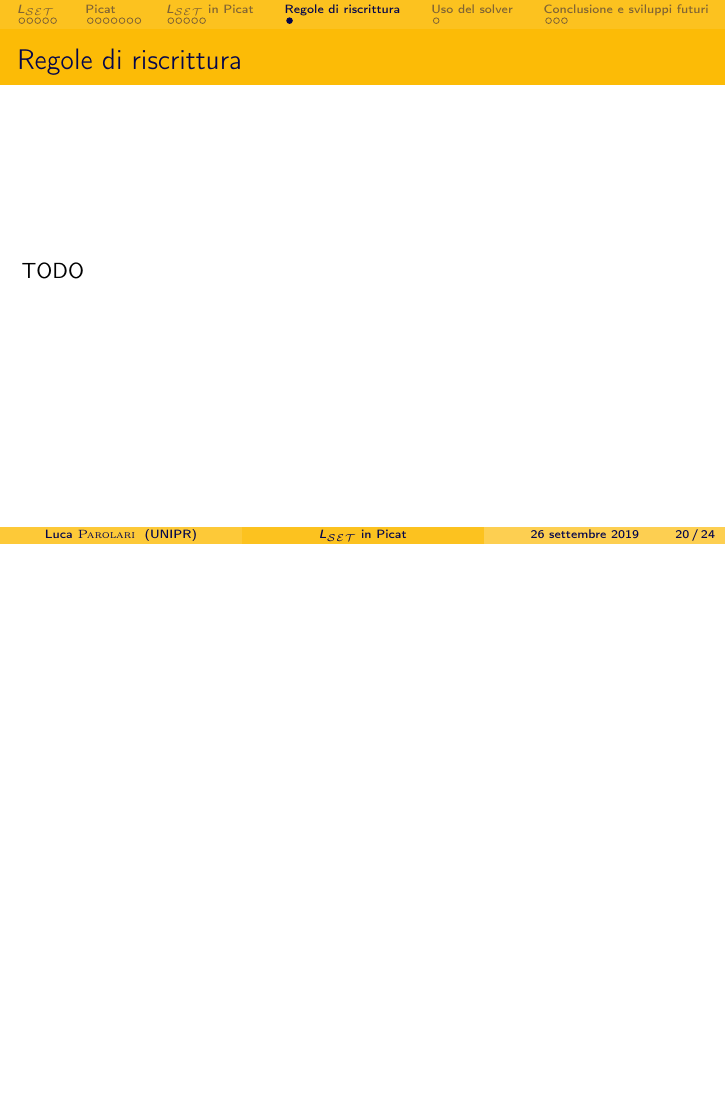
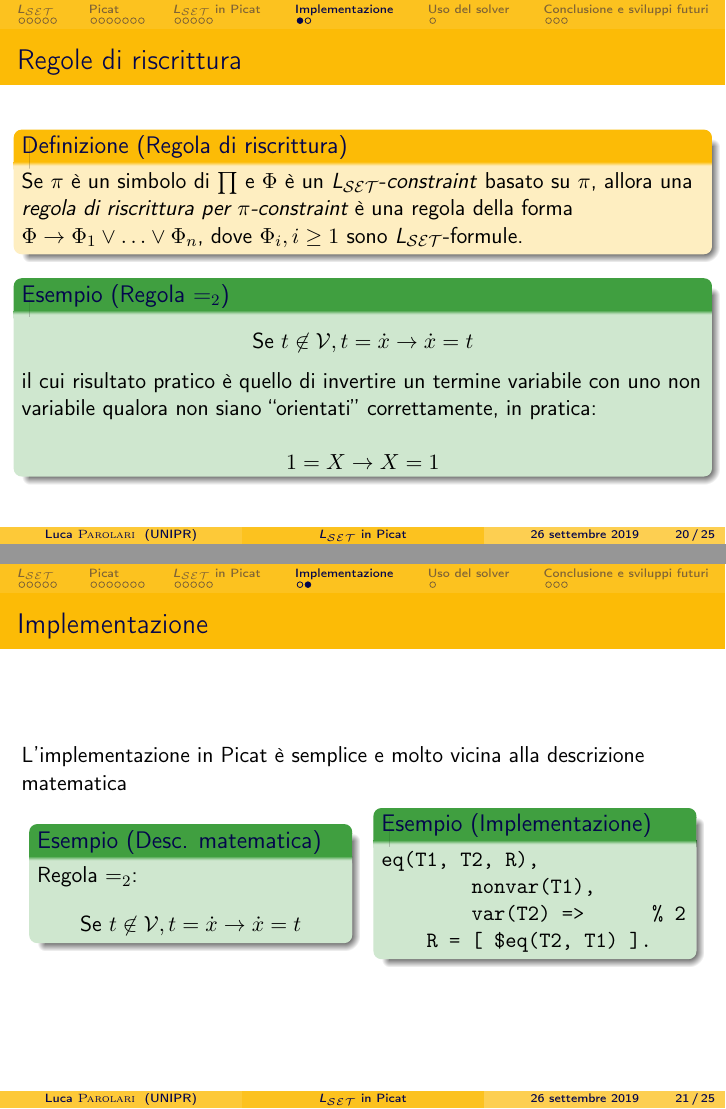
Before and after one commit to lparolari/bachelor-thesis-presentation, LaTeX slides (presentation.tex): page 20 of 24 before the commit and pages 20 and 21 of 25 after it, the two joined at a grey line, the shorter picture padded with empty space. Compiled offline with pdfLaTeX.

Commit message:
Add implementation details section

```diff
--- a/presentation.tex
+++ b/presentation.tex
@@ -550,12 +550,47 @@ rule(union(S1, S2, S3), R) => union(S1, S2, S3, R).
 \end{frame}
 
 %------------------------------------------------
-\section{Regole di riscrittura}
+\section{Implementazione}
 %------------------------------------------------
 
 \begin{frame}
-	\frametitle{Regole di riscrittura}
-	TODO
+  \frametitle{Regole di riscrittura}
+  \begin{block}{Definizione (Regola di riscrittura)}
+    Se $\pi$ è un simbolo di $\prod$ e $\Phi$ è un \lset{}-\textit{constraint} basato su $\pi$, allora una \emph{regola di riscrittura per $\pi$-constraint} è una regola della forma $\Phi \to \Phi_1 \lor \ldots \lor \Phi_n$, dove $\Phi_i, i \geq 1$ sono \lset{}-formule.
+  \end{block}
+  \begin{exampleblock}{Esempio (Regola $=_2$)}
+  	\[ \text{Se }t \not\in \calV, t = \dotx \to \dotx = t \]
+
+  	il cui risultato pratico è quello di invertire un termine variabile con uno non variabile qualora non siano ``orientati'' correttamente, in pratica:
+
+    \[ 1 = X \to X = 1 \]
+  \end{exampleblock}
+\end{frame}
+
+%------------------------------------------------
+
+\begin{frame}[fragile]
+  \frametitle{Implementazione}
+  L'implementazione in Picat è semplice e molto vicina alla descrizione matematica
+  \begin{columns}[c]
+  	\column{0.45\textwidth}
+  	\begin{exampleblock}{Esempio (Desc. matematica)}
+  	  Regola $=_2$:
+  	  \[
+  	    \text{Se }t \not\in \calV, t = \dotx \to \dotx = t
+  	  \]
+  	\end{exampleblock}
+
+  	\column{0.45\textwidth}
+  	\begin{exampleblock}{Esempio (Implementazione)}
+\begin{verbatim}
+eq(T1, T2, R),
+        nonvar(T1),
+        var(T2) =>      % 2
+    R = [ $eq(T2, T1) ].
+\end{verbatim}
+  	\end{exampleblock}
+  \end{columns}
 \end{frame}
 
 %------------------------------------------------
```
Also changed, not shown: talk.tex (+13 -0 lines).
